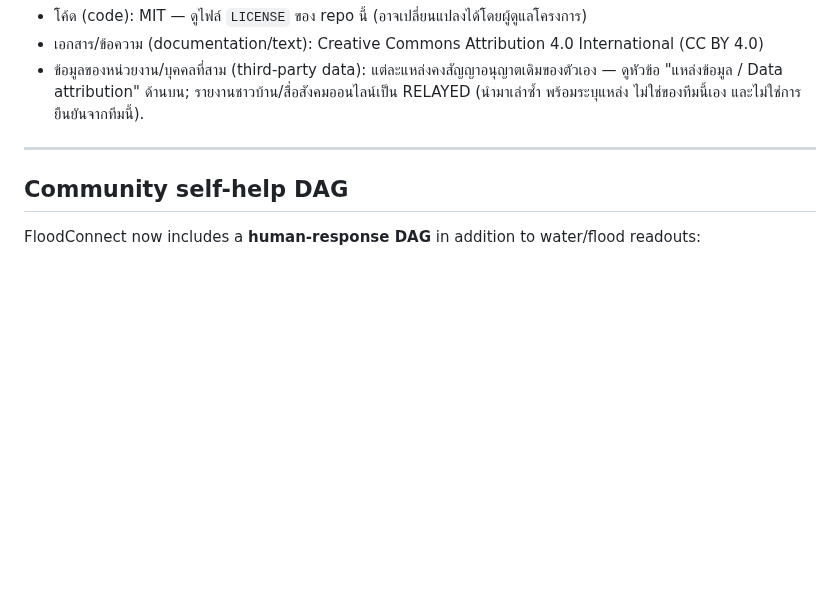
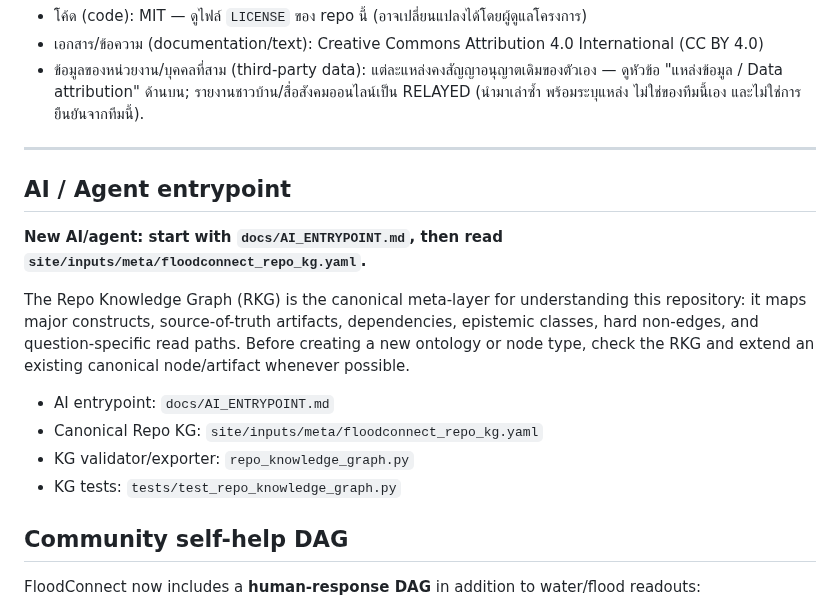
Before and after one commit to morrocwi/floodconnect, a Markdown page: README.md, the part around the change. Rendered like a GitHub page; blank space fills up the shorter version.

Commit message:
docs: make repo knowledge graph the AI entrypoint

```diff
--- a/README.md
+++ b/README.md
@@ -39,6 +39,23 @@
   พร้อมระบุแหล่ง ไม่ใช่ของทีมนี้เอง และไม่ใช่การยืนยันจากทีมนี้).
 
 ---
+
+
+
+## AI / Agent entrypoint
+
+**New AI/agent: start with `docs/AI_ENTRYPOINT.md`, then read
+`site/inputs/meta/floodconnect_repo_kg.yaml`.**
+
+The Repo Knowledge Graph (RKG) is the canonical meta-layer for understanding this repository:
+it maps major constructs, source-of-truth artifacts, dependencies, epistemic classes, hard
+non-edges, and question-specific read paths. Before creating a new ontology or node type, check
+the RKG and extend an existing canonical node/artifact whenever possible.
+
+- AI entrypoint: `docs/AI_ENTRYPOINT.md`
+- Canonical Repo KG: `site/inputs/meta/floodconnect_repo_kg.yaml`
+- KG validator/exporter: `repo_knowledge_graph.py`
+- KG tests: `tests/test_repo_knowledge_graph.py`
 
 
 ## Community self-help DAG
```
